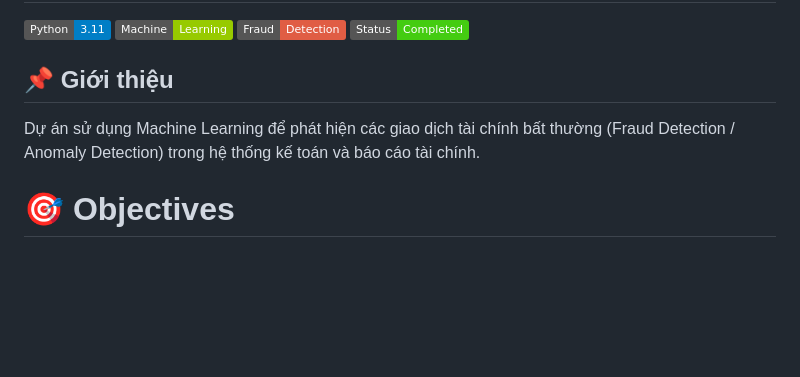
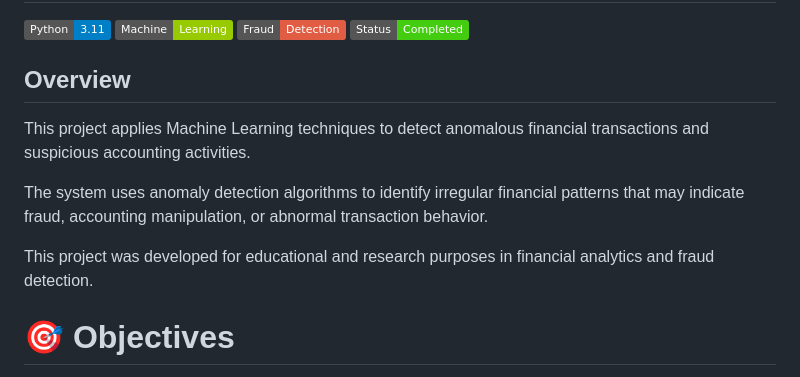
Before and after one commit to hahaha-221/hahaha-221, a Markdown page: README.md, the part around one of its changes. GitHub-like rendering; badges without logos; blank space fills up the shorter version.

```diff
--- a/README.md
+++ b/README.md
@@ -4,9 +4,13 @@
 ![Machine Learning](https://img.shields.io/badge/Machine-Learning-green)
 ![Fraud Detection](https://img.shields.io/badge/Fraud-Detection-red)
 ![Status](https://img.shields.io/badge/Status-Completed-brightgreen)
-## 📌 Giới thiệu
+## Overview
 
-Dự án sử dụng Machine Learning để phát hiện các giao dịch tài chính bất thường (Fraud Detection / Anomaly Detection) trong hệ thống kế toán và báo cáo tài chính.
+This project applies Machine Learning techniques to detect anomalous financial transactions and suspicious accounting activities.
+
+The system uses anomaly detection algorithms to identify irregular financial patterns that may indicate fraud, accounting manipulation, or abnormal transaction behavior.
+
+This project was developed for educational and research purposes in financial analytics and fraud detection.
 
 # 🎯 Objectives
 
```
Also changed, not shown: other parts of README.md (+34 -36 lines), images/anomaly_chart.png, 1 other file.
